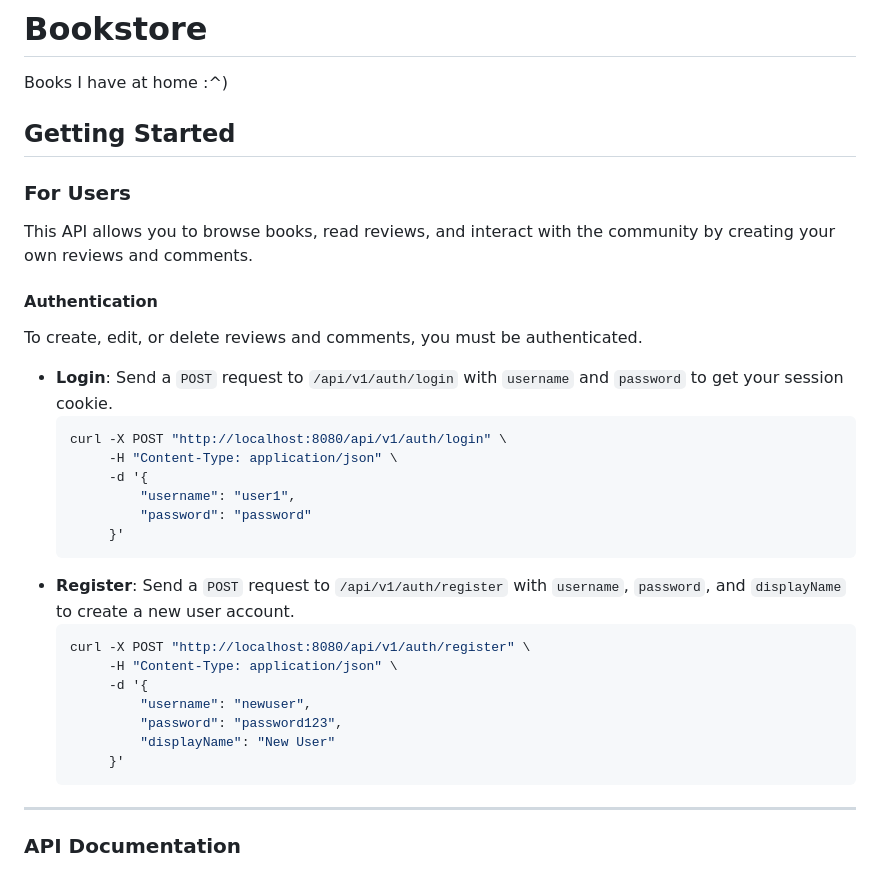
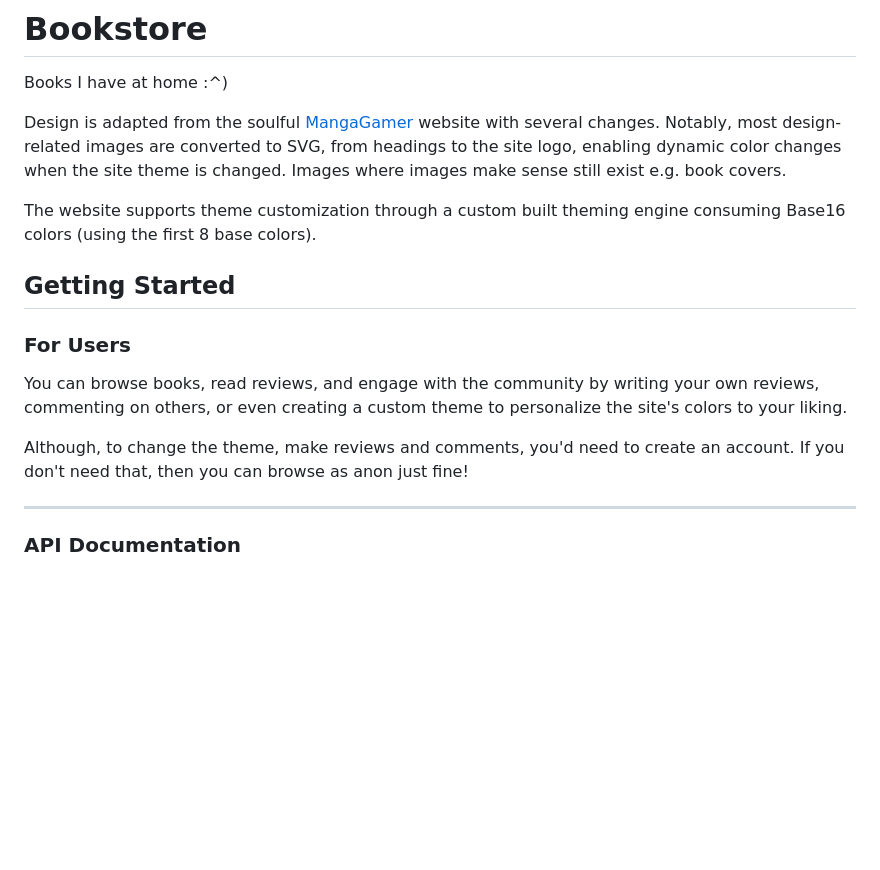
Before and after one commit to am-cid/Bookstore, a Markdown page: README.md, the part around the change printed below. GitHub-like rendering; blank space fills up the shorter version.

Commit message:
chore: update README.md
rare!

````diff
--- a/README.md
+++ b/README.md
@@ -1,32 +1,23 @@
 # Bookstore
 Books I have at home :^)
 
+Design is adapted from the soulful [MangaGamer](https://www.mangagamer.com)
+website with several changes. Notably, most design-related images are converted
+to SVG, from headings to the site logo, enabling dynamic color changes when the
+site theme is changed. Images where images make sense still exist e.g. book
+covers.
+
+The website supports theme customization through a custom built theming engine consuming
+Base16 colors (using the first 8 base colors).
+
 ## Getting Started
 ### For Users
-This API allows you to browse books, read reviews, and interact with the community by creating your own reviews and comments.
+You can browse books, read reviews, and engage with the community by writing
+your own reviews, commenting on others, or even creating a custom theme to
+personalize the site's colors to your liking.
 
-#### Authentication
-To create, edit, or delete reviews and comments, you must be authenticated.
-
-* **Login**: Send a `POST` request to `/api/v1/auth/login` with `username` and `password` to get your session cookie.
-  ```bash
-  curl -X POST "http://localhost:8080/api/v1/auth/login" \
-       -H "Content-Type: application/json" \
-       -d '{
-           "username": "user1",
-           "password": "password"
-       }'
-  ```
-* **Register**: Send a `POST` request to `/api/v1/auth/register` with `username`, `password`, and `displayName` to create a new user account.
-  ```bash
-  curl -X POST "http://localhost:8080/api/v1/auth/register" \
-       -H "Content-Type: application/json" \
-       -d '{
-           "username": "newuser",
-           "password": "password123",
-           "displayName": "New User"
-       }'
-  ```
+Although, to change the theme, make reviews and comments, you'd need to create
+an account. If you don't need that, then you can browse as anon just fine!
 
 -----
 
````
Also changed, not shown: other parts of README.md (+26 -34 lines).
